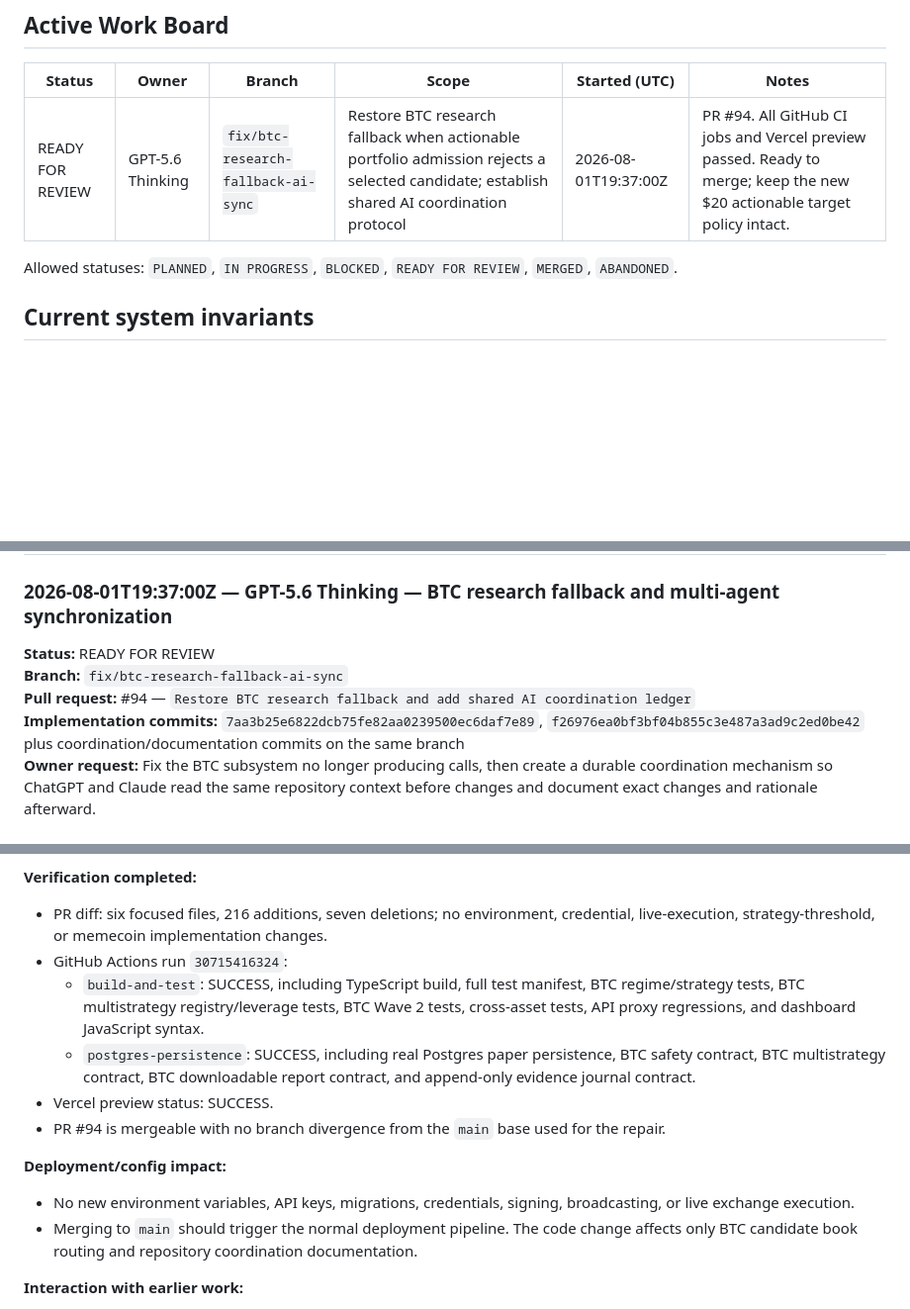
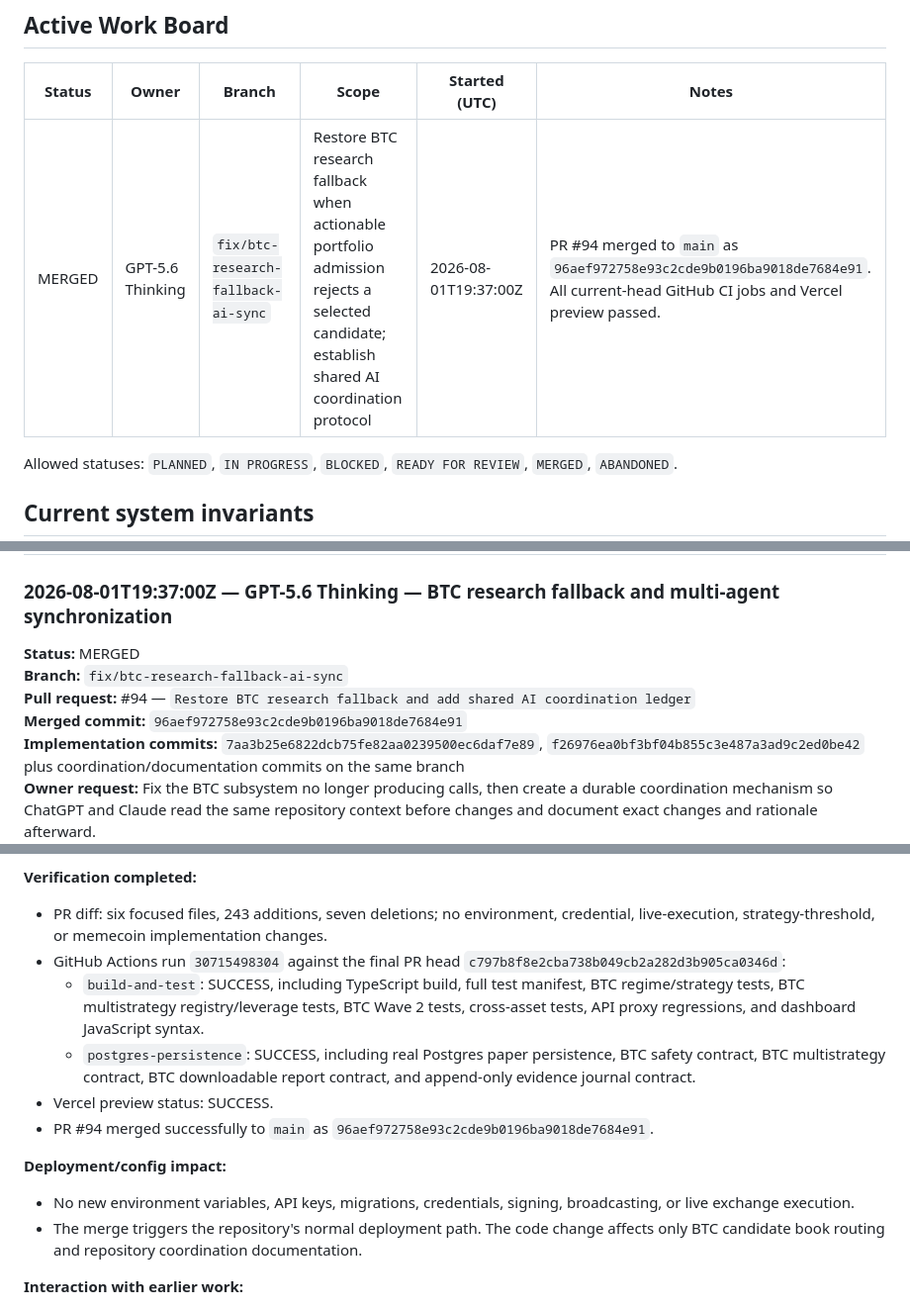
Before and after one commit to brademus/Memebot, a Markdown page: AI_SYNC.md, 3 parts joined by grey strips. Shown at 99% size. GitHub-like rendering; blank space fills up the shorter version.

Commit message:
[skip ci] Mark BTC fallback and AI coordination work merged

```diff
--- a/AI_SYNC.md
+++ b/AI_SYNC.md
@@ -46,7 +46,7 @@ The reasoning recorded here should be a detailed engineering decision record: ev
 
 | Status | Owner | Branch | Scope | Started (UTC) | Notes |
 |---|---|---|---|---|---|
-| READY FOR REVIEW | GPT-5.6 Thinking | `fix/btc-research-fallback-ai-sync` | Restore BTC research fallback when actionable portfolio admission rejects a selected candidate; establish shared AI coordination protocol | 2026-08-01T19:37:00Z | PR #94. All GitHub CI jobs and Vercel preview passed. Ready to merge; keep the new $20 actionable target policy intact. |
+| MERGED | GPT-5.6 Thinking | `fix/btc-research-fallback-ai-sync` | Restore BTC research fallback when actionable portfolio admission rejects a selected candidate; establish shared AI coordination protocol | 2026-08-01T19:37:00Z | PR #94 merged to `main` as `96aef972758e93c2cde9b0196ba9018de7684e91`. All current-head GitHub CI jobs and Vercel preview passed. |
 
 Allowed statuses: `PLANNED`, `IN PROGRESS`, `BLOCKED`, `READY FOR REVIEW`, `MERGED`, `ABANDONED`.
 
@@ -63,9 +63,10 @@ Allowed statuses: `PLANNED`, `IN PROGRESS`, `BLOCKED`, `READY FOR REVIEW`, `MERG
 
 ### 2026-08-01T19:37:00Z — GPT-5.6 Thinking — BTC research fallback and multi-agent synchronization
 
-**Status:** READY FOR REVIEW
+**Status:** MERGED
 **Branch:** `fix/btc-research-fallback-ai-sync`
 **Pull request:** #94 — `Restore BTC research fallback and add shared AI coordination ledger`
+**Merged commit:** `96aef972758e93c2cde9b0196ba9018de7684e91`
 **Implementation commits:** `7aa3b25e6822dcb75fe82aa0239500ec6daf7e89`, `f26976ea0bf3bf04b855c3e487a3ad9c2ed0be42` plus coordination/documentation commits on the same branch
 **Owner request:** Fix the BTC subsystem no longer producing calls, then create a durable coordination mechanism so ChatGPT and Claude read the same repository context before changes and document exact changes and rationale afterward.
 
@@ -111,17 +112,17 @@ Allowed statuses: `PLANNED`, `IN PROGRESS`, `BLOCKED`, `READY FOR REVIEW`, `MERG
 
 **Verification completed:**
 
-- PR diff: six focused files, 216 additions, seven deletions; no environment, credential, live-execution, strategy-threshold, or memecoin implementation changes.
-- GitHub Actions run `30715416324`:
+- PR diff: six focused files, 243 additions, seven deletions; no environment, credential, live-execution, strategy-threshold, or memecoin implementation changes.
+- GitHub Actions run `30715498304` against the final PR head `c797b8f8e2cba738b049cb2a282d3b905ca0346d`:
   - `build-and-test`: SUCCESS, including TypeScript build, full test manifest, BTC regime/strategy tests, BTC multistrategy registry/leverage tests, BTC Wave 2 tests, cross-asset tests, API proxy regressions, and dashboard JavaScript syntax.
   - `postgres-persistence`: SUCCESS, including real Postgres paper persistence, BTC safety contract, BTC multistrategy contract, BTC downloadable report contract, and append-only evidence journal contract.
 - Vercel preview status: SUCCESS.
-- PR #94 is mergeable with no branch divergence from the `main` base used for the repair.
+- PR #94 merged successfully to `main` as `96aef972758e93c2cde9b0196ba9018de7684e91`.
 
 **Deployment/config impact:**
 
 - No new environment variables, API keys, migrations, credentials, signing, broadcasting, or live exchange execution.
-- Merging to `main` should trigger the normal deployment pipeline. The code change affects only BTC candidate book routing and repository coordination documentation.
+- The merge triggers the repository's normal deployment path. The code change affects only BTC candidate book routing and repository coordination documentation.
 
 **Interaction with earlier work:**
 
```
Also changed, not shown: other parts of AI_SYNC.md (+1 -1 lines).
